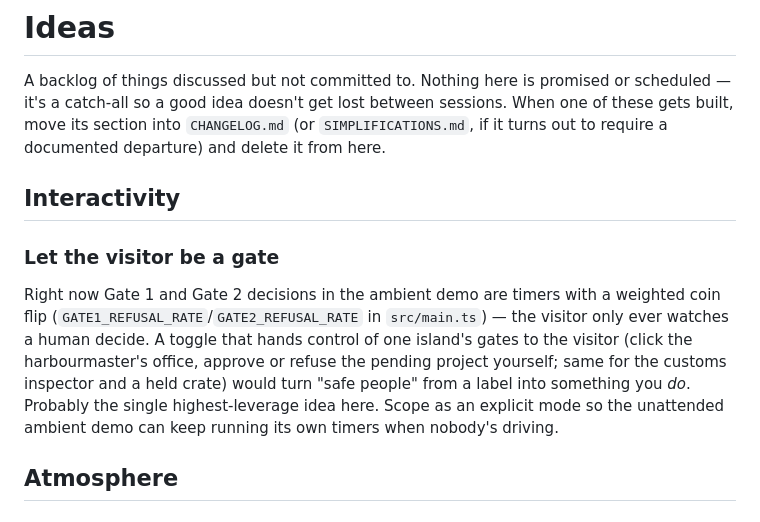
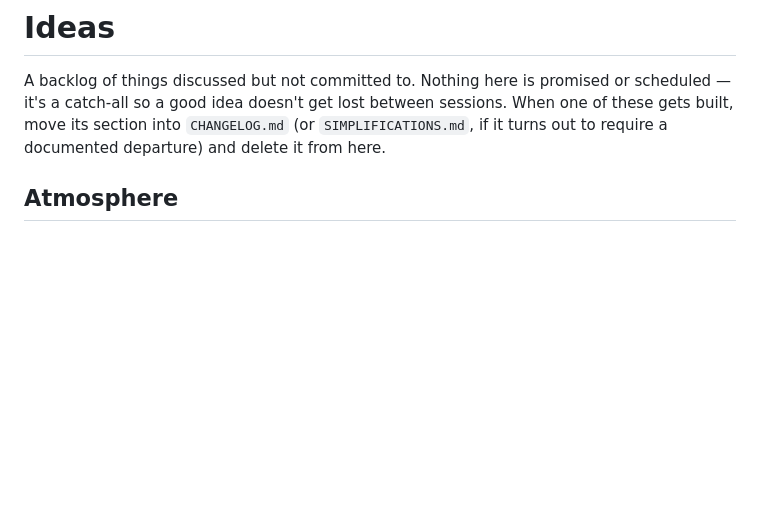
Before and after one commit to AndyRae/fed, a Markdown page: IDEAS.md, the part around the change. GitHub-like rendering; blank space fills up the shorter version.

Commit message:
docs: remove interactive gates from IDEAS.md, now shipped

```diff
--- a/IDEAS.md
+++ b/IDEAS.md
@@ -5,20 +5,6 @@ promised or scheduled — it's a catch-all so a good idea doesn't get lost
 between sessions. When one of these gets built, move its section into
 `CHANGELOG.md` (or `SIMPLIFICATIONS.md`, if it turns out to require a
 documented departure) and delete it from here.
-
-## Interactivity
-
-### Let the visitor be a gate
-
-Right now Gate 1 and Gate 2 decisions in the ambient demo are timers with
-a weighted coin flip (`GATE1_REFUSAL_RATE`/`GATE2_REFUSAL_RATE` in
-`src/main.ts`) — the visitor only ever watches a human decide. A toggle
-that hands control of one island's gates to the visitor (click the
-harbourmaster's office, approve or refuse the pending project yourself;
-same for the customs inspector and a held crate) would turn "safe people"
-from a label into something you *do*. Probably the single highest-leverage
-idea here. Scope as an explicit mode so the unattended ambient demo can
-keep running its own timers when nobody's driving.
 
 ## Atmosphere
 
```
